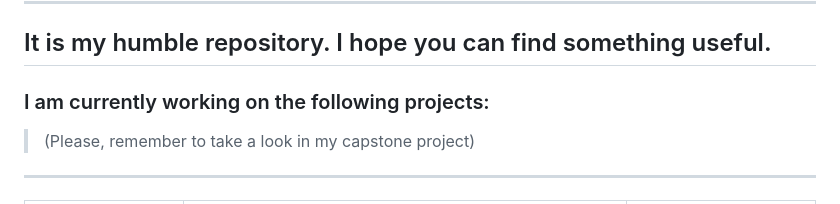
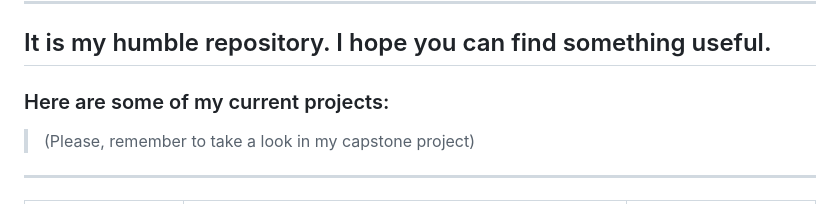
Before and after one commit to FabioD-Junior/FabioD-Junior, a Markdown page: README.md, the part around the change. Rendered like a GitHub page.

```diff
--- a/README.md
+++ b/README.md
@@ -18,7 +18,7 @@
 
 <h2> It is my humble repository. I  hope you can find something useful.</h2>
 
-<h3> I am currently working on the following projects:</h3>
+<h3> Here are some of my current projects:</h3>
 
 > (Please, remember to take a look in my capstone project)
 
```
